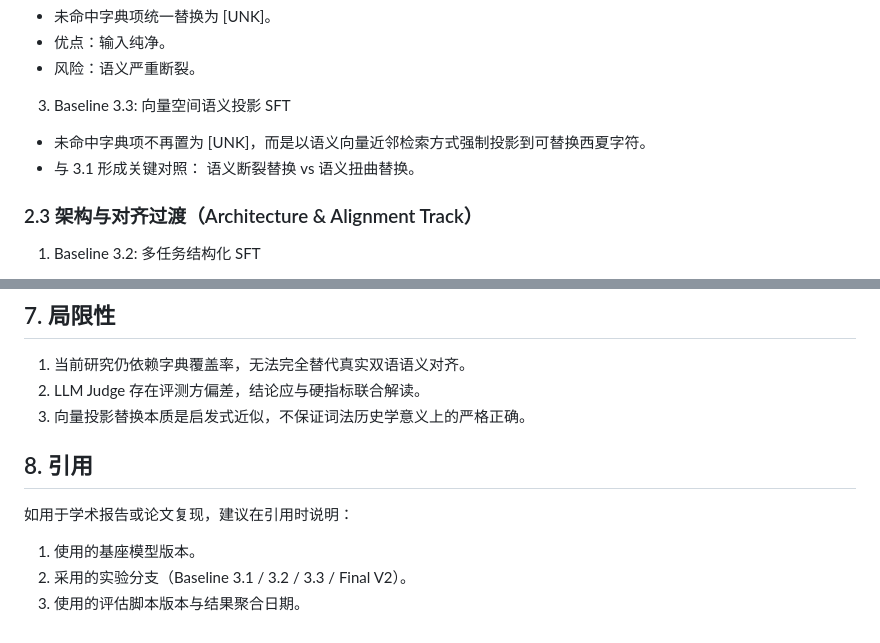
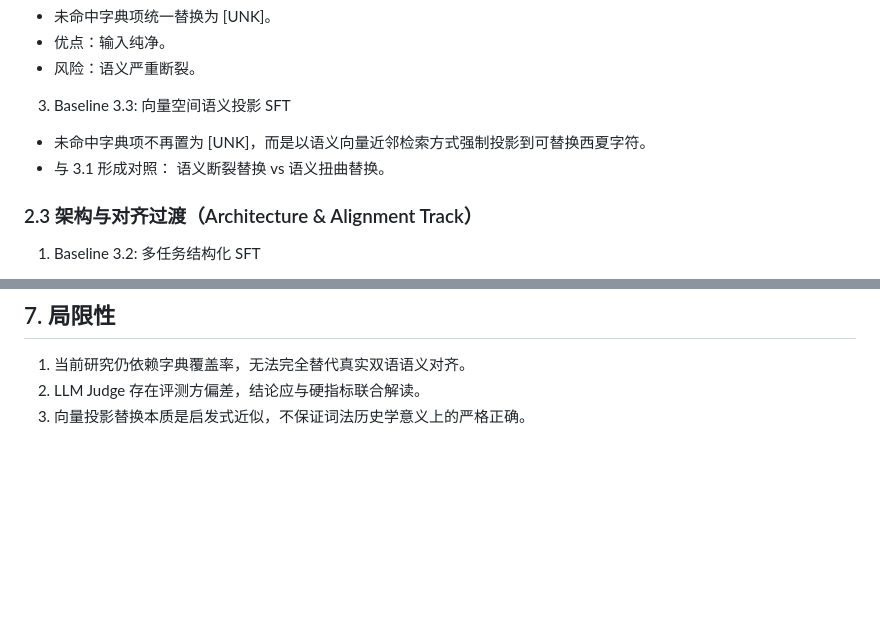
Before and after one commit to ChouYuanjue/tangut-nlp, a Markdown page: README.md, 2 parts joined by grey strips. Drawn GitHub-style; blank space fills up the shorter version.

Commit message:
fix: 修正 README 中对照描述的措辞

```diff
--- a/README.md
+++ b/README.md
@@ -49,7 +49,7 @@
 
 3. Baseline 3.3: 向量空间语义投影 SFT
 - 未命中字典项不再置为 [UNK]，而是以语义向量近邻检索方式强制投影到可替换西夏字符。
-- 与 3.1 形成关键对照：
+- 与 3.1 形成对照：
   语义断裂替换 vs 语义扭曲替换。
 
 ### 2.3 架构与对齐过渡（Architecture & Alignment Track）
@@ -189,11 +189,3 @@ python eval/aggregate_results.py
 1. 当前研究仍依赖字典覆盖率，无法完全替代真实双语语义对齐。
 2. LLM Judge 存在评测方偏差，结论应与硬指标联合解读。
 3. 向量投影替换本质是启发式近似，不保证词法历史学意义上的严格正确。
-
-## 8. 引用
-
-如用于学术报告或论文复现，建议在引用时说明：
-
-1. 使用的基座模型版本。
-2. 采用的实验分支（Baseline 3.1 / 3.2 / 3.3 / Final V2）。
-3. 使用的评估脚本版本与结果聚合日期。
```
